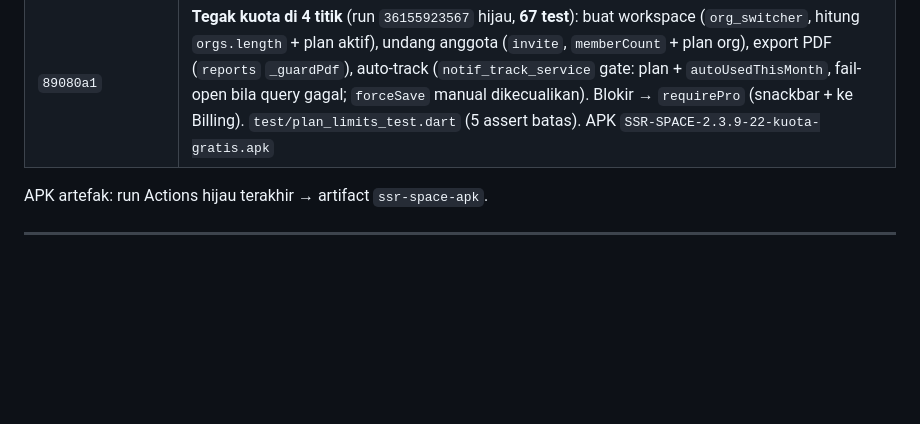
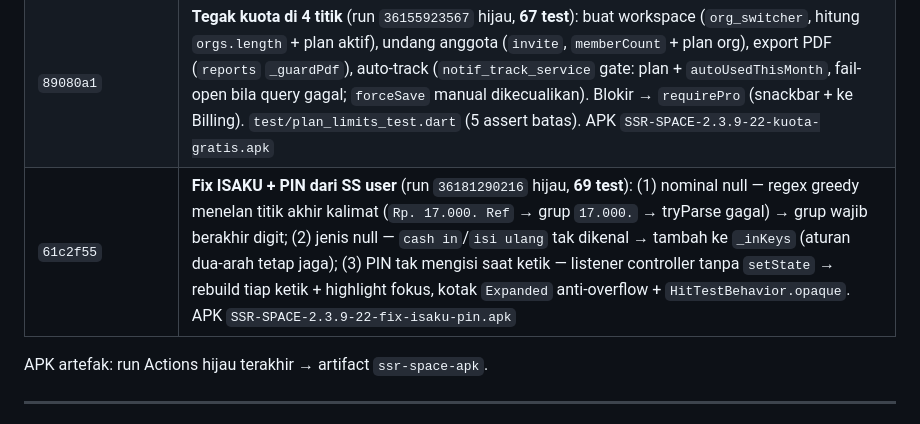
Before and after one commit to Sendysyah27/SSR-SPACE, a Markdown page: AUDIT.md, the part around the change. Rendered like a GitHub page; blank space fills up the shorter version.

Commit message:
docs: changelog fix ISAKU + PIN + APK

```diff
--- a/AUDIT.md
+++ b/AUDIT.md
@@ -463,6 +463,7 @@ Setelah install APK v2.3.3+ & migration 07+08:
 | `b89d797`…`80fce1f` | **Polish hijau** (run `36148631602`): analyze 0 issue, **60 test lulus**, APK `SSR-SPACE-2.3.9-22-polish-ledger.apk`. Perjalanan: `prefer_const_constructors` (`341314b`) → **`phosphor_flutter 2.1.0` pecah di stable kini** (`IconData` final, `month_category_test` gagal load) → **vendor `Phosphor-Duotone.ttf`** + `DuoIcon`/`subOf` sendiri, lepas dep (`2f576de`); lalu 3 run merah karena aturan const baru (`non_const_argument_for_const_parameter` menolak argumen variabel ke `IconData()`, `prefer/unnecessary_const`): `subOf` → switch literal (`e2dfcc9`+`5ab591e`), field `static const` + `const DuoIcon` di call-site const (`ee74654`+`46ee097`); test `month_category_test` → harapkan `AppIcons` (`80fce1f`) |
 | `f14bd10`…`ecb5850` | **Template PDF premium + kuota plan** (run `36153839333` hijau, **62 test**): `report_pdf.dart` (kop aksen + ringkasan 3 kotak + tabel zebra + rekap 8 kategori top + footer halaman, font PJS dibundel, fallback Helvetica) + `test/report_pdf_test.dart` (2 assert `%PDF`); `plan_limits.dart` (Gratis: workspace 2, anggota 3, auto 150/bln, CSV saja — diputuskan user 2026-09-25); `activeOrgName()`; `_exportPdf` lama (teks polos) dibuang. 3 run merah: `unnecessary_import` typed_data + `prefer_const` pw (fix) → `invalid_constant`/`const_with_non_const` (const hanya argumen literal) → `TableBorder.all` kontradiksi (prefer vs bukan const ctor → `// ignore` 1 baris). APK `SSR-SPACE-2.3.9-22-pdf-premium.apk` |
 | `89080a1` | **Tegak kuota di 4 titik** (run `36155923567` hijau, **67 test**): buat workspace (`org_switcher`, hitung `orgs.length` + plan aktif), undang anggota (`invite`, `memberCount` + plan org), export PDF (`reports` `_guardPdf`), auto-track (`notif_track_service` gate: plan + `autoUsedThisMonth`, fail-open bila query gagal; `forceSave` manual dikecualikan). Blokir → `requirePro` (snackbar + ke Billing). `test/plan_limits_test.dart` (5 assert batas). APK `SSR-SPACE-2.3.9-22-kuota-gratis.apk` |
+| `61c2f55` | **Fix ISAKU + PIN dari SS user** (run `36181290216` hijau, **69 test**): (1) nominal null — regex greedy menelan titik akhir kalimat (`Rp. 17.000. Ref` → grup `17.000.` → tryParse gagal) → grup wajib berakhir digit; (2) jenis null — `cash in`/`isi ulang` tak dikenal → tambah ke `_inKeys` (aturan dua-arah tetap jaga); (3) PIN tak mengisi saat ketik — listener controller tanpa `setState` → rebuild tiap ketik + highlight fokus, kotak `Expanded` anti-overflow + `HitTestBehavior.opaque`. APK `SSR-SPACE-2.3.9-22-fix-isaku-pin.apk` |
 
 APK artefak: run Actions hijau terakhir → artifact `ssr-space-apk`.
 
```
